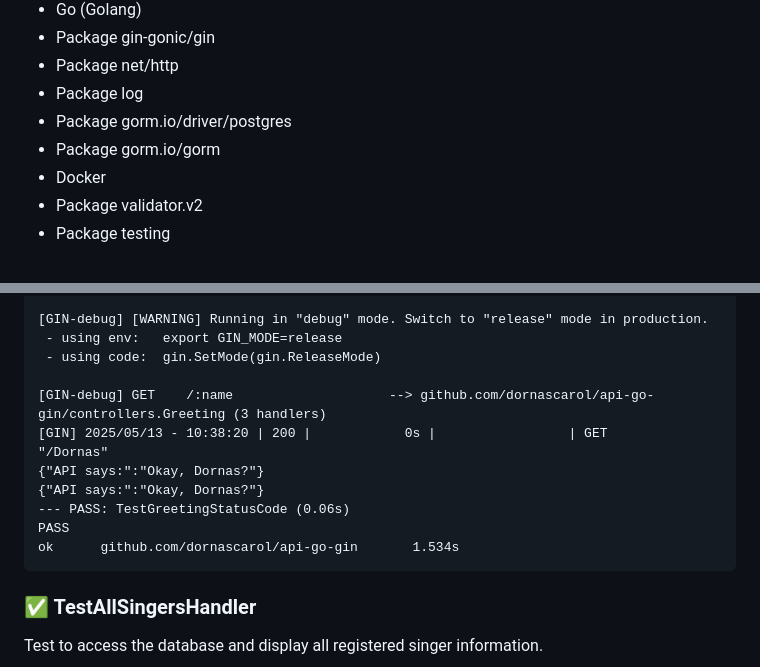
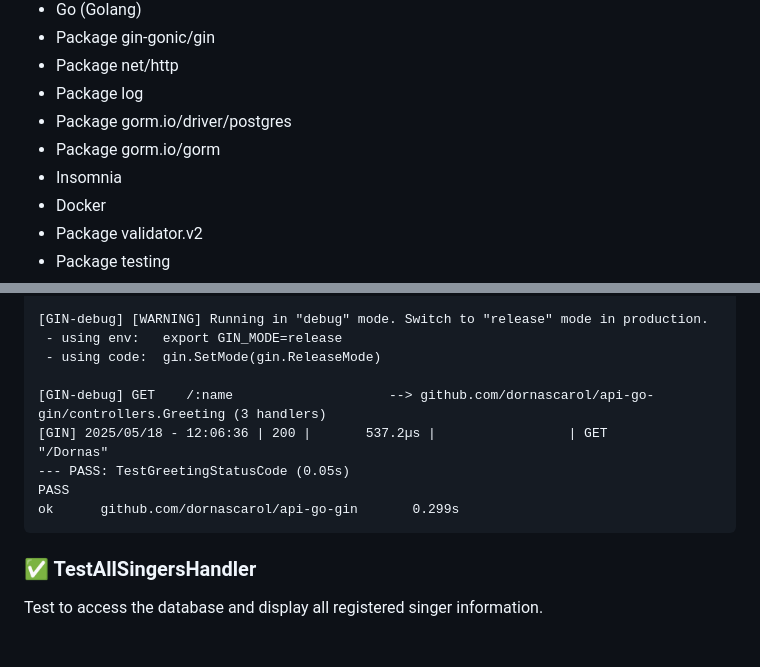
Before and after one commit to dornascarol/api-go-gin, a Markdown page: README.md, 2 parts joined by grey strips. Drawn GitHub-style; blank space fills up the shorter version.

Commit message:
docs: change the response of the greeting test output

````diff
--- a/README.md
+++ b/README.md
@@ -15,6 +15,7 @@ Developing a CRUD API using the Gin-Gonic framework with the objective of deepen
 * Package log
 * Package gorm.io/driver/postgres
 * Package gorm.io/gorm
+* Insomnia
 * Docker
 * Package validator.v2
 * Package testing
@@ -358,12 +359,10 @@ Test to verify that the greeting function returns the expected status code. Addi
  - using code:  gin.SetMode(gin.ReleaseMode)
 
 [GIN-debug] GET    /:name                    --> github.com/dornascarol/api-go-gin/controllers.Greeting (3 handlers)
-[GIN] 2025/05/13 - 10:38:20 | 200 |            0s |                 | GET      "/Dornas"
-{"API says:":"Okay, Dornas?"}
-{"API says:":"Okay, Dornas?"}
---- PASS: TestGreetingStatusCode (0.06s)
+[GIN] 2025/05/18 - 12:06:36 | 200 |       537.2µs |                 | GET      "/Dornas"
+--- PASS: TestGreetingStatusCode (0.05s)
 PASS
-ok      github.com/dornascarol/api-go-gin       1.534s
+ok      github.com/dornascarol/api-go-gin       0.299s
 ```
 
 ### ✅ TestAllSingersHandler
````
